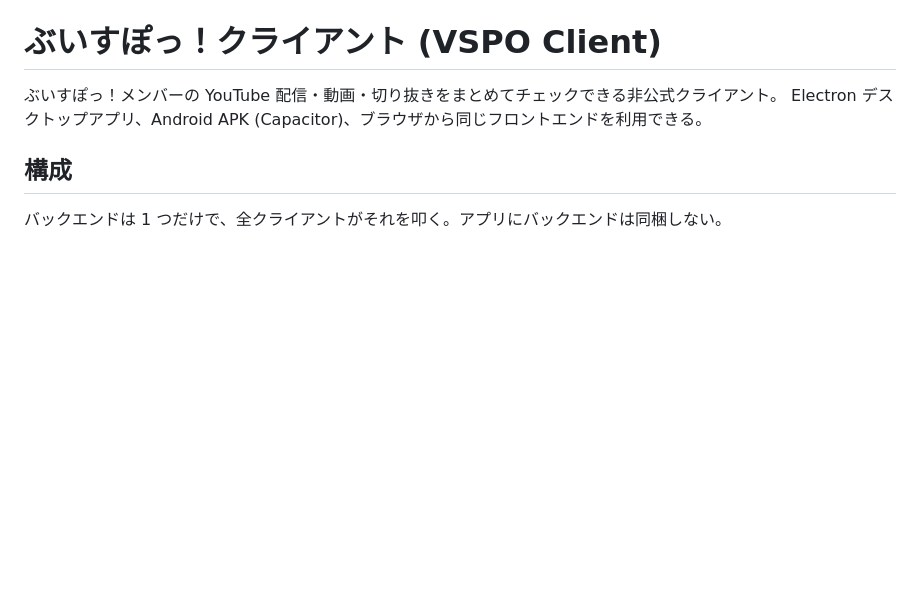
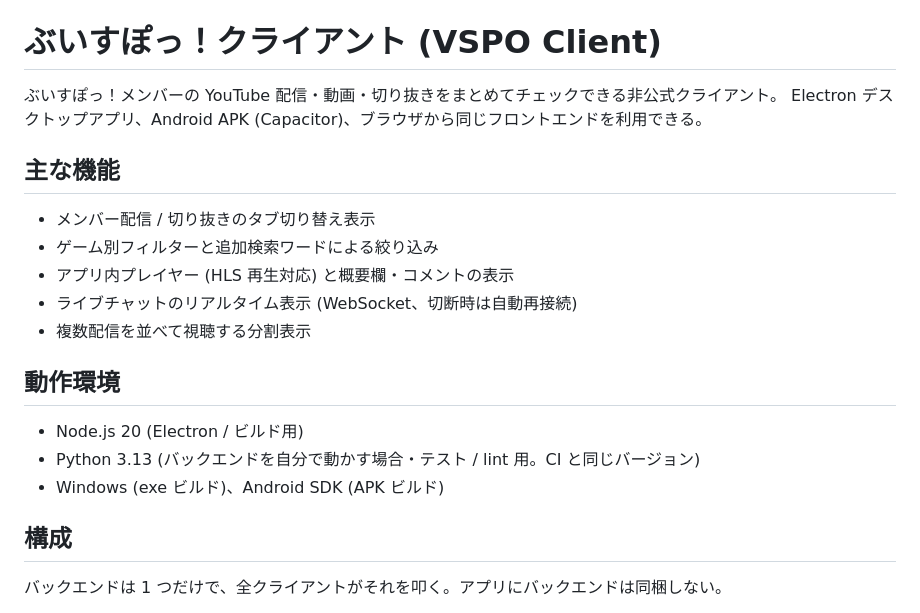
Before and after one commit to kokorodonguri/ytclient, a Markdown page: README.md, the part around the change. Rendered like a GitHub page; blank space fills up the shorter version.

Commit message:
Document features and required runtimes in README
Co-Authored-By: Claude Opus 5.5 <noreply@anthropic.com>

```diff
--- a/README.md
+++ b/README.md
@@ -2,6 +2,20 @@
 
 ぶいすぽっ！メンバーの YouTube 配信・動画・切り抜きをまとめてチェックできる非公式クライアント。
 Electron デスクトップアプリ、Android APK (Capacitor)、ブラウザから同じフロントエンドを利用できる。
+
+## 主な機能
+
+- メンバー配信 / 切り抜きのタブ切り替え表示
+- ゲーム別フィルターと追加検索ワードによる絞り込み
+- アプリ内プレイヤー (HLS 再生対応) と概要欄・コメントの表示
+- ライブチャットのリアルタイム表示 (WebSocket、切断時は自動再接続)
+- 複数配信を並べて視聴する分割表示
+
+## 動作環境
+
+- Node.js 20 (Electron / ビルド用)
+- Python 3.13 (バックエンドを自分で動かす場合・テスト / lint 用。CI と同じバージョン)
+- Windows (exe ビルド)、Android SDK (APK ビルド)
 
 ## 構成
 
```
